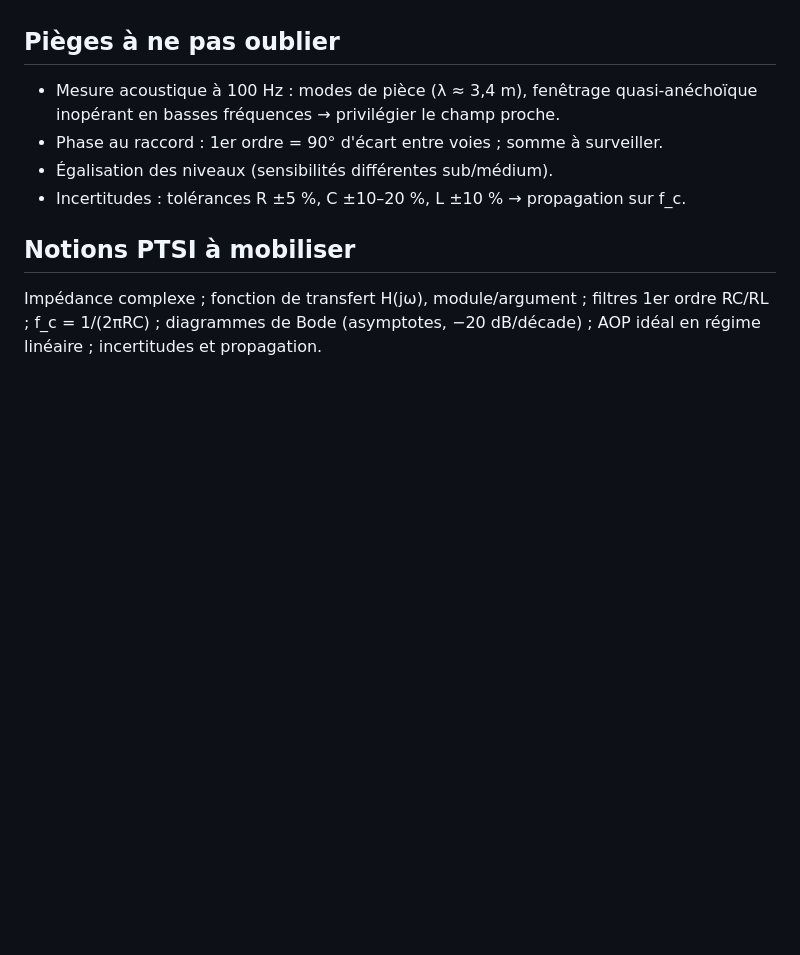
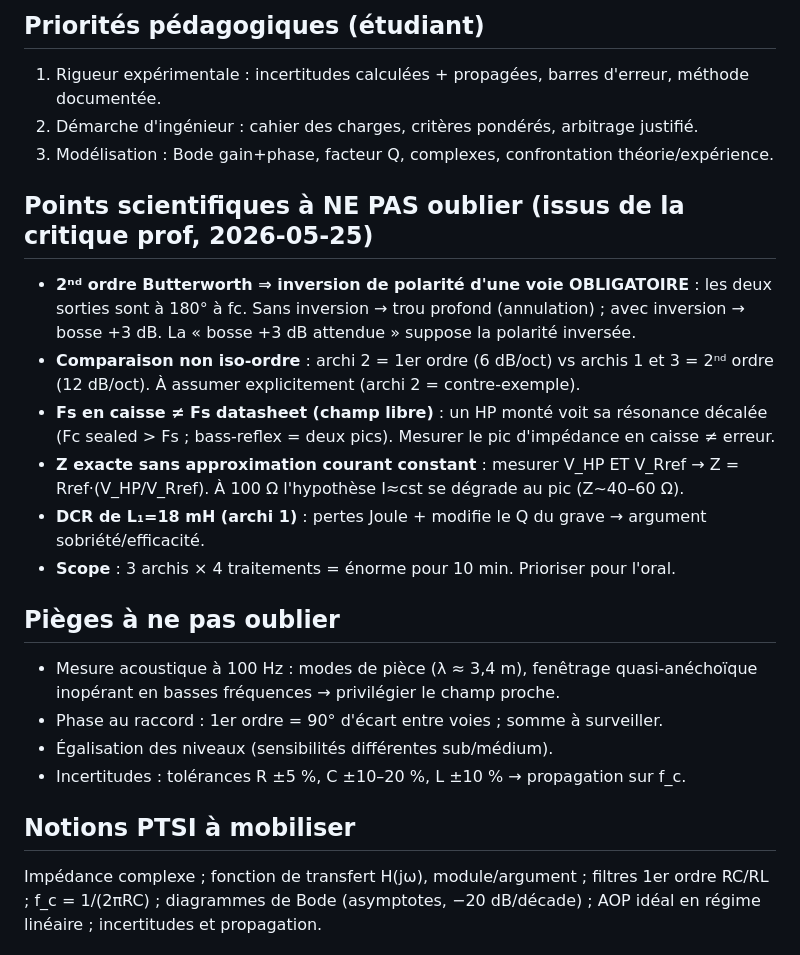
Before and after one commit to thomasMareel/tipe-filtrage-enceinte, a Markdown page: CLAUDE.md, the part around one of its changes. GitHub-like rendering; blank space fills up the shorter version.

```diff
--- a/CLAUDE.md
+++ b/CLAUDE.md
@@ -49,3 +62,22 @@ tenir à jour à la fin de chaque session de travail.
+## Priorités pédagogiques (étudiant)
+
+1. Rigueur expérimentale : incertitudes calculées + propagées, barres d'erreur, méthode documentée.
+2. Démarche d'ingénieur : cahier des charges, critères pondérés, arbitrage justifié.
+3. Modélisation : Bode gain+phase, facteur Q, complexes, confrontation théorie/expérience.
+
+## Points scientifiques à NE PAS oublier (issus de la critique prof, 2026-05-25)
+
+- **2ⁿᵈ ordre Butterworth ⇒ inversion de polarité d'une voie OBLIGATOIRE** : les deux
+  sorties sont à 180° à fc. Sans inversion → trou profond (annulation) ; avec inversion
+  → bosse +3 dB. La « bosse +3 dB attendue » suppose la polarité inversée.
+- **Comparaison non iso-ordre** : archi 2 = 1er ordre (6 dB/oct) vs archis 1 et 3 =
+  2ⁿᵈ ordre (12 dB/oct). À assumer explicitement (archi 2 = contre-exemple).
+- **Fs en caisse ≠ Fs datasheet (champ libre)** : un HP monté voit sa résonance décalée
+  (Fc sealed > Fs ; bass-reflex = deux pics). Mesurer le pic d'impédance en caisse ≠ erreur.
+- **Z exacte sans approximation courant constant** : mesurer V_HP ET V_Rref →
+  Z = Rref·(V_HP/V_Rref). À 100 Ω l'hypothèse I≈cst se dégrade au pic (Z~40–60 Ω).
+- **DCR de L₁=18 mH (archi 1)** : pertes Joule + modifie le Q du grave → argument sobriété/efficacité.
+- **Scope** : 3 archis × 4 traitements = énorme pour 10 min. Prioriser pour l'oral.
 
 ## Pièges à ne pas oublier
 
```
Also changed, not shown: other parts of CLAUDE.md (+46 -33 lines).
